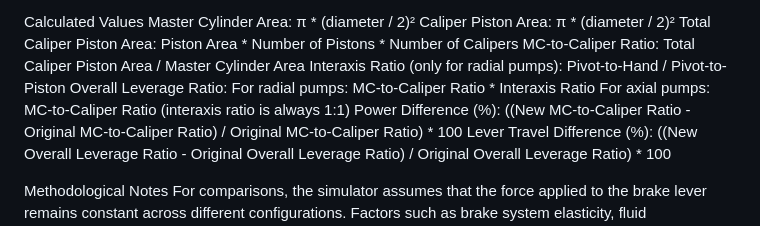
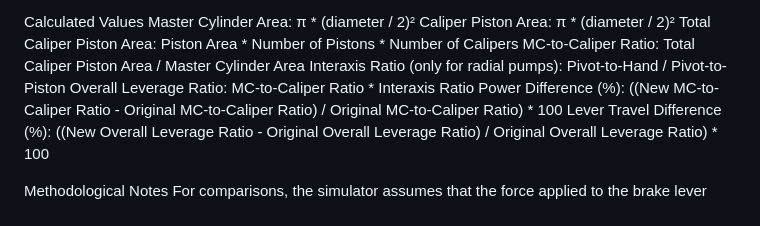
Before and after one commit to alexis-zorba/Cicci-s-Brake-Calculator, a Markdown page: README.md, the part around the change. Drawn GitHub-style.

```diff
--- a/README.md
+++ b/README.md
@@ -19,9 +19,7 @@ Caliper Piston Area: π * (diameter / 2)²
 Total Caliper Piston Area: Piston Area * Number of Pistons * Number of Calipers
 MC-to-Caliper Ratio: Total Caliper Piston Area / Master Cylinder Area
 Interaxis Ratio (only for radial pumps): Pivot-to-Hand / Pivot-to-Piston
-Overall Leverage Ratio:
-For radial pumps: MC-to-Caliper Ratio * Interaxis Ratio
-For axial pumps: MC-to-Caliper Ratio (interaxis ratio is always 1:1)
+Overall Leverage Ratio: MC-to-Caliper Ratio * Interaxis Ratio
 Power Difference (%): ((New MC-to-Caliper Ratio - Original MC-to-Caliper Ratio) / Original MC-to-Caliper Ratio) * 100
 Lever Travel Difference (%): ((New Overall Leverage Ratio - Original Overall Leverage Ratio) / Original Overall Leverage Ratio) * 100
 
```
